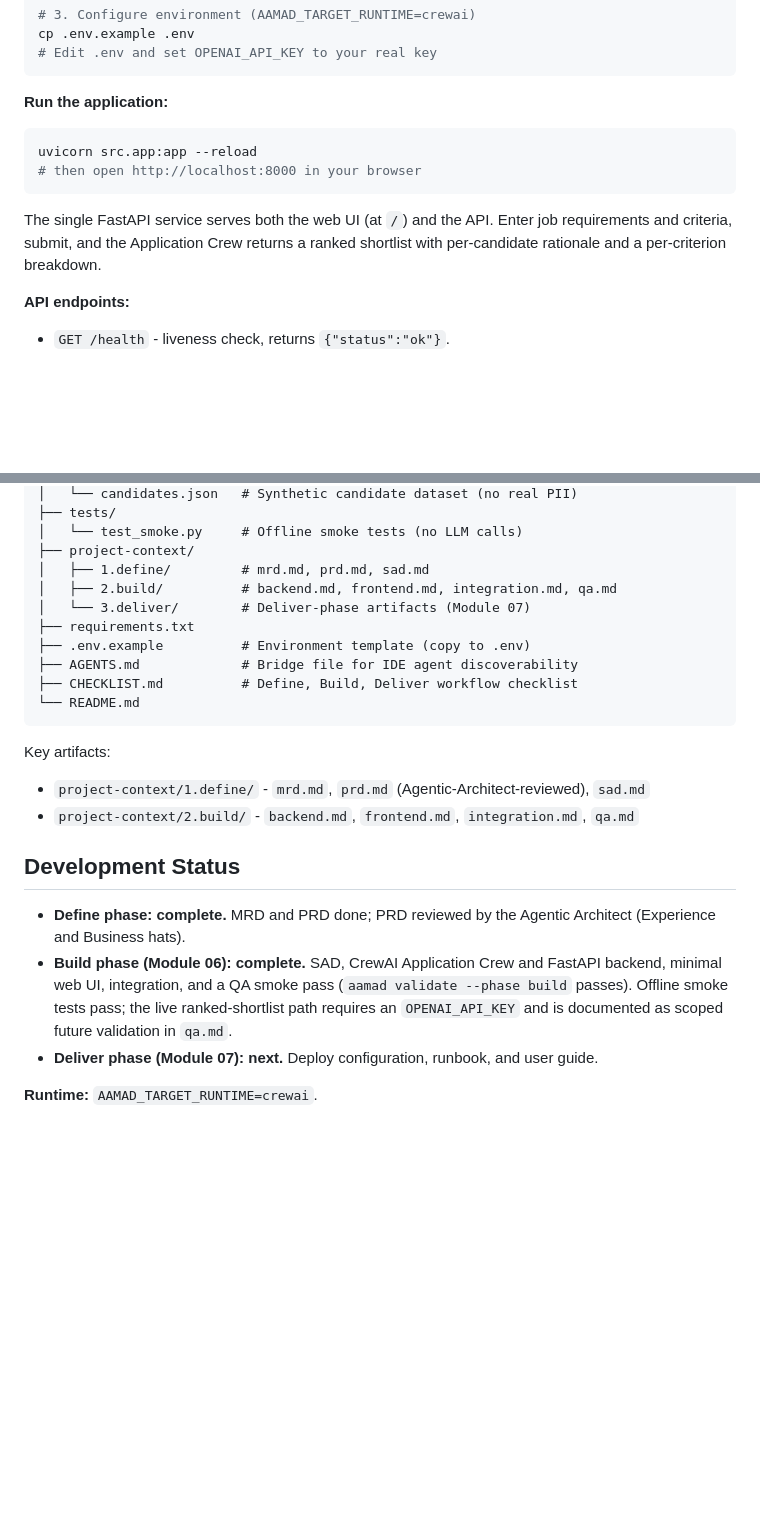
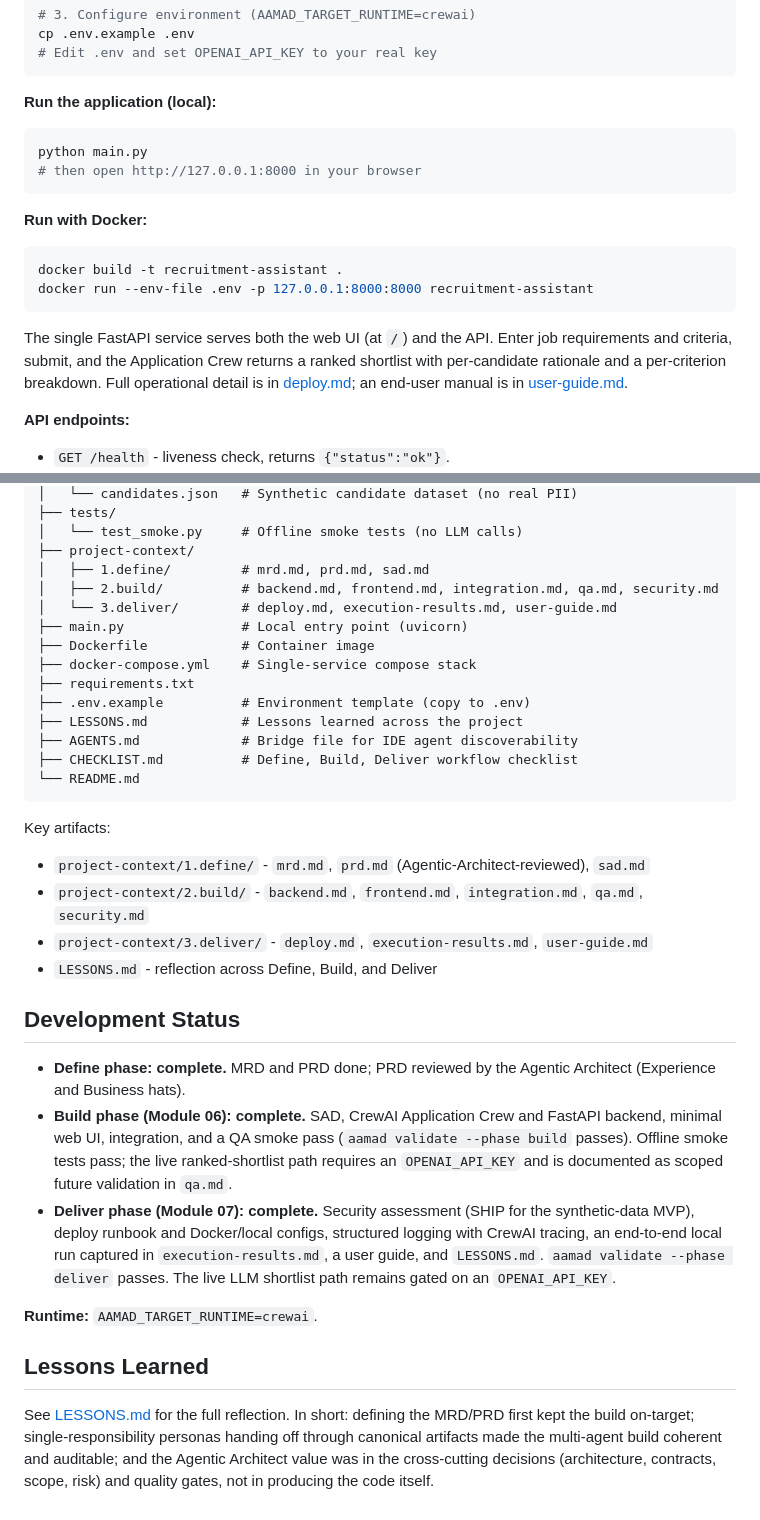
Before and after one commit to debitirarmasfotos/recruitment-assistant, a Markdown page: README.md, 2 parts joined by grey strips. Drawn GitHub-style; blank space fills up the shorter version.

Commit message:
docs: Complete Deliver phase documentation
- deploy.md, execution-results, user-guide, LESSONS complete
- README updated with Deliver status, Docker/local run, lessons summary
- aamad validate --phase deliver passes

````diff
--- a/README.md
+++ b/README.md
@@ -53,14 +53,21 @@ cp .env.example .env
 # Edit .env and set OPENAI_API_KEY to your real key
 ```
 
-**Run the application:**
+**Run the application (local):**
 
 ```bash
-uvicorn src.app:app --reload
-# then open http://localhost:8000 in your browser
+python main.py
+# then open http://127.0.0.1:8000 in your browser
 ```
 
-The single FastAPI service serves both the web UI (at `/`) and the API. Enter job requirements and criteria, submit, and the Application Crew returns a ranked shortlist with per-candidate rationale and a per-criterion breakdown.
+**Run with Docker:**
+
+```bash
+docker build -t recruitment-assistant .
+docker run --env-file .env -p 127.0.0.1:8000:8000 recruitment-assistant
+```
+
+The single FastAPI service serves both the web UI (at `/`) and the API. Enter job requirements and criteria, submit, and the Application Crew returns a ranked shortlist with per-candidate rationale and a per-criterion breakdown. Full operational detail is in [deploy.md](project-context/3.deliver/deploy.md); an end-user manual is in [user-guide.md](project-context/3.deliver/user-guide.md).
 
 **API endpoints:**
 
@@ -94,10 +101,14 @@ recruitment-assistant/
 │   └── test_smoke.py     # Offline smoke tests (no LLM calls)
 ├── project-context/
 │   ├── 1.define/         # mrd.md, prd.md, sad.md
-│   ├── 2.build/          # backend.md, frontend.md, integration.md, qa.md
-│   └── 3.deliver/        # Deliver-phase artifacts (Module 07)
+│   ├── 2.build/          # backend.md, frontend.md, integration.md, qa.md, security.md
+│   └── 3.deliver/        # deploy.md, execution-results.md, user-guide.md
+├── main.py               # Local entry point (uvicorn)
+├── Dockerfile            # Container image
+├── docker-compose.yml    # Single-service compose stack
 ├── requirements.txt
 ├── .env.example          # Environment template (copy to .env)
+├── LESSONS.md            # Lessons learned across the project
 ├── AGENTS.md             # Bridge file for IDE agent discoverability
 ├── CHECKLIST.md          # Define, Build, Deliver workflow checklist
 └── README.md
@@ -106,12 +117,18 @@ recruitment-assistant/
 Key artifacts:
 
 - `project-context/1.define/` - `mrd.md`, `prd.md` (Agentic-Architect-reviewed), `sad.md`
-- `project-context/2.build/` - `backend.md`, `frontend.md`, `integration.md`, `qa.md`
+- `project-context/2.build/` - `backend.md`, `frontend.md`, `integration.md`, `qa.md`, `security.md`
+- `project-context/3.deliver/` - `deploy.md`, `execution-results.md`, `user-guide.md`
+- `LESSONS.md` - reflection across Define, Build, and Deliver
 
 ## Development Status
 
 - **Define phase: complete.** MRD and PRD done; PRD reviewed by the Agentic Architect (Experience and Business hats).
 - **Build phase (Module 06): complete.** SAD, CrewAI Application Crew and FastAPI backend, minimal web UI, integration, and a QA smoke pass (`aamad validate --phase build` passes). Offline smoke tests pass; the live ranked-shortlist path requires an `OPENAI_API_KEY` and is documented as scoped future validation in `qa.md`.
-- **Deliver phase (Module 07): next.** Deploy configuration, runbook, and user guide.
+- **Deliver phase (Module 07): complete.** Security assessment (SHIP for the synthetic-data MVP), deploy runbook and Docker/local configs, structured logging with CrewAI tracing, an end-to-end local run captured in `execution-results.md`, a user guide, and `LESSONS.md`. `aamad validate --phase deliver` passes. The live LLM shortlist path remains gated on an `OPENAI_API_KEY`.
 
 **Runtime:** `AAMAD_TARGET_RUNTIME=crewai`.
+
+## Lessons Learned
+
+See [LESSONS.md](LESSONS.md) for the full reflection. In short: defining the MRD/PRD first kept the build on-target; single-responsibility personas handing off through canonical artifacts made the multi-agent build coherent and auditable; and the Agentic Architect value was in the cross-cutting decisions (architecture, contracts, scope, risk) and quality gates, not in producing the code itself.
````
